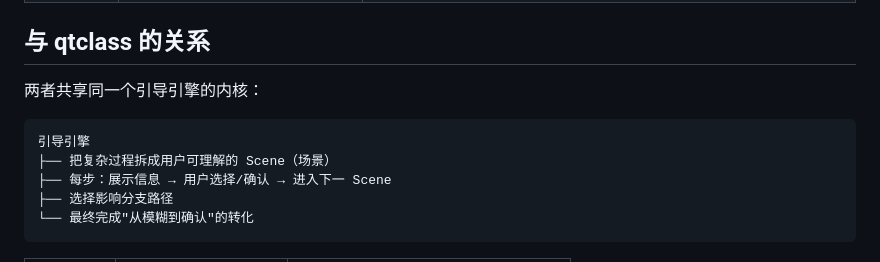
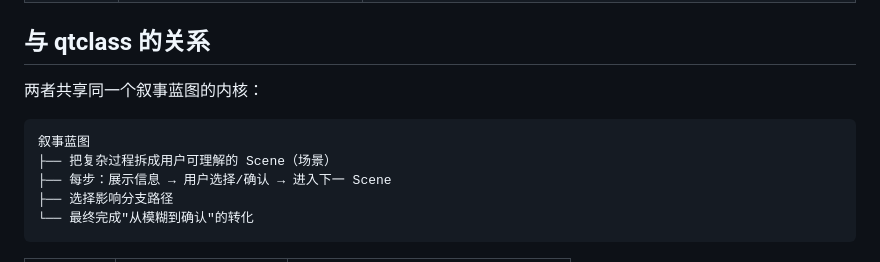
Before and after one commit to quanttide/qtdata, a Markdown page: docs/index.md, the part around the change. Drawn GitHub-style.

Commit message:
docs: 引导引擎 → 叙事蓝图

````diff
--- a/docs/index.md
+++ b/docs/index.md
@@ -27,10 +27,10 @@
 
 ## 与 qtclass 的关系
 
-两者共享同一个引导引擎的内核：
+两者共享同一个叙事蓝图的内核：
 
 ```
-引导引擎
+叙事蓝图
 ├── 把复杂过程拆成用户可理解的 Scene（场景）
 ├── 每步：展示信息 → 用户选择/确认 → 进入下一 Scene
 ├── 选择影响分支路径
````
